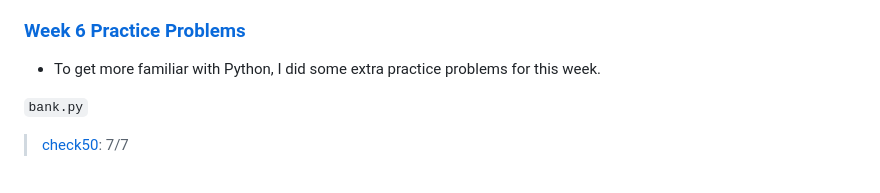
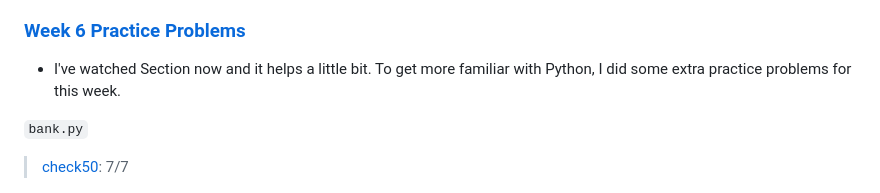
Before and after one commit to hxr413/Harvard-CS50-2023, a Markdown page: Week6/README.md, the part around the change. GitHub-like rendering.

```diff
--- a/Week6/README.md
+++ b/Week6/README.md
@@ -36,7 +36,7 @@
 - I don't think the lecture (including Shorts) gives enough introduction to Python syntax and methods and everything to handle this problem - just realised that I didn't watch Section before starting problem sets, maybe that will actually help and that's why I had difficulties... Maybe I'll continue to study CS50P after finishing CS50x, just to learn Python in more depth - it's a pretty cool language.
 
 ### [Week 6 Practice Problems](https://cs50.harvard.edu/x/2023/problems/6/)
-- To get more familiar with Python, I did some extra practice problems for this week.
+- I've watched Section now and it helps a little bit. To get more familiar with Python, I did some extra practice problems for this week.
 
 `bank.py`
 > [check50](https://submit.cs50.io/check50/fbdb0bca034b7db74abedb7f977a85598d13f688): 7/7
```
